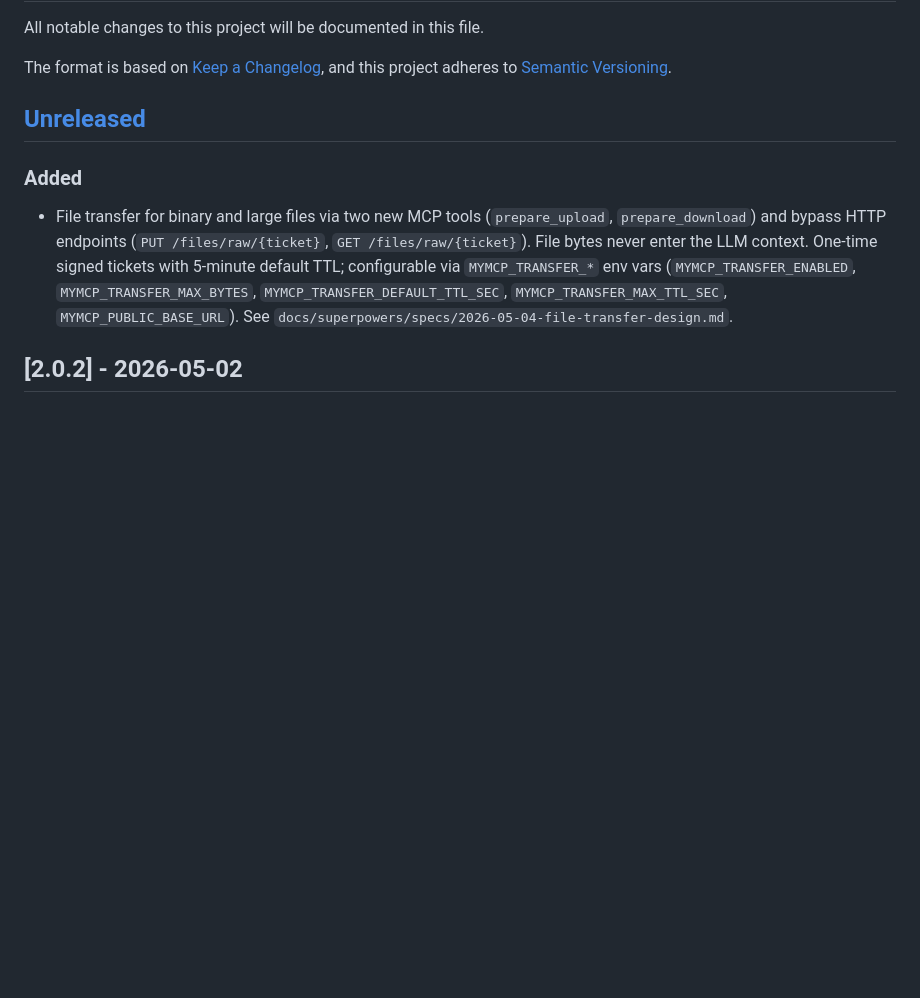
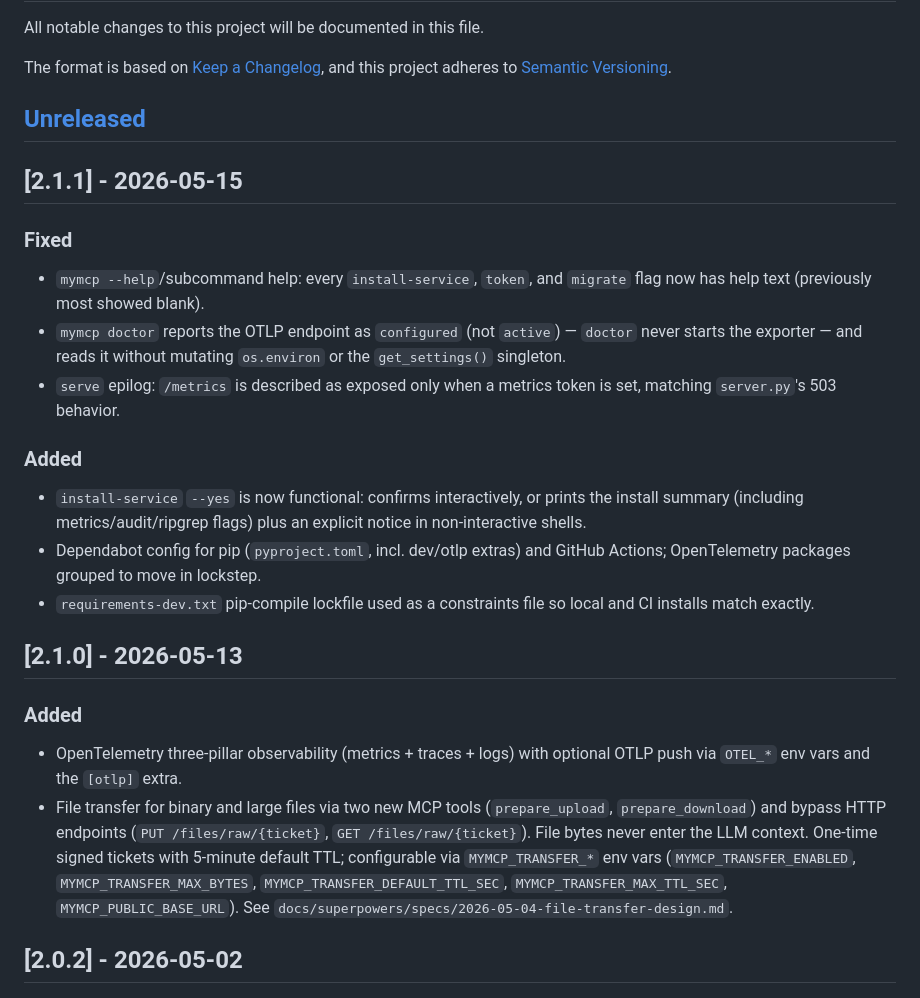
Before and after one commit to algony-tony/mymcp, a Markdown page: CHANGELOG.md, the part around the change. Drawn GitHub-style; blank space fills up the shorter version.

Commit message:
chore: changelog for 2.1.1 (cli help/observability fixes, dependabot) (#28)
Also backfill the 2.1.0 section (observability + file transfer) that
shipped under [Unreleased].

Co-authored-by: Claude Opus 4.7 <noreply@anthropic.com>

```diff
--- a/CHANGELOG.md
+++ b/CHANGELOG.md
@@ -7,7 +7,31 @@ and this project adheres to [Semantic Versioning](https://semver.org/spec/v2.0.0
 
 ## [Unreleased]
 
+## [2.1.1] - 2026-05-15
+
+### Fixed
+- `mymcp --help`/subcommand help: every `install-service`, `token`, and
+  `migrate` flag now has help text (previously most showed blank).
+- `mymcp doctor` reports the OTLP endpoint as `configured` (not `active`) —
+  `doctor` never starts the exporter — and reads it without mutating
+  `os.environ` or the `get_settings()` singleton.
+- `serve` epilog: `/metrics` is described as exposed only when a metrics
+  token is set, matching `server.py`'s 503 behavior.
+
 ### Added
+- `install-service` `--yes` is now functional: confirms interactively, or
+  prints the install summary (including metrics/audit/ripgrep flags) plus an
+  explicit notice in non-interactive shells.
+- Dependabot config for pip (`pyproject.toml`, incl. dev/otlp extras) and
+  GitHub Actions; OpenTelemetry packages grouped to move in lockstep.
+- `requirements-dev.txt` pip-compile lockfile used as a constraints file so
+  local and CI installs match exactly.
+
+## [2.1.0] - 2026-05-13
+
+### Added
+- OpenTelemetry three-pillar observability (metrics + traces + logs) with
+  optional OTLP push via `OTEL_*` env vars and the `[otlp]` extra.
 - File transfer for binary and large files via two new MCP tools
   (`prepare_upload`, `prepare_download`) and bypass HTTP endpoints
   (`PUT /files/raw/{ticket}`, `GET /files/raw/{ticket}`). File bytes
```
